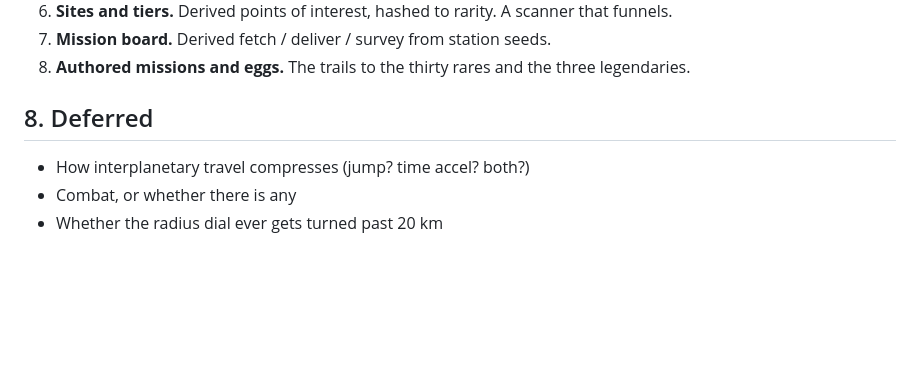
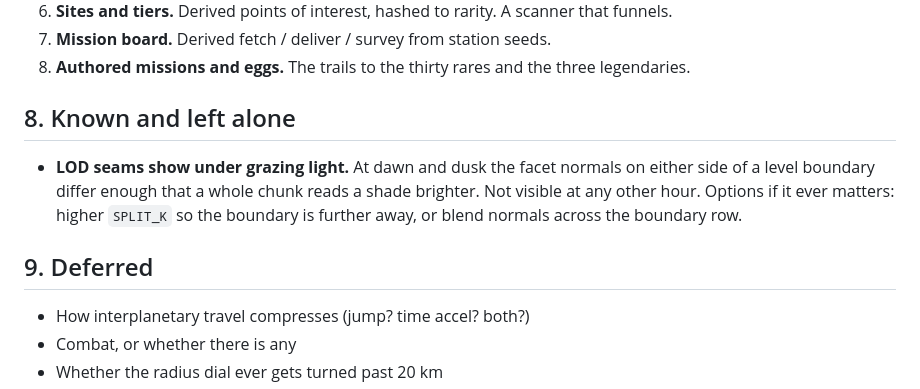
Before and after one commit to chrandalf/noelite, a Markdown page: DESIGN.md, the part around the change. GitHub-like rendering; blank space fills up the shorter version.

Commit message:
DESIGN: note the LOD lighting seam at grazing sun angles
Co-Authored-By: Claude Fable 5.1 <noreply@anthropic.com>
Claude-Session: https://claude.ai/code/session_01UKAUQM7gJxes8U58oJNMip

```diff
--- a/DESIGN.md
+++ b/DESIGN.md
@@ -239,7 +239,14 @@ Every step is playable. That's the point of the ordering.
 7. **Mission board.** Derived fetch / deliver / survey from station seeds.
 8. **Authored missions and eggs.** The trails to the thirty rares and the three legendaries.
 
-## 8. Deferred
+## 8. Known and left alone
+
+- **LOD seams show under grazing light.** At dawn and dusk the facet normals on either
+  side of a level boundary differ enough that a whole chunk reads a shade brighter. Not
+  visible at any other hour. Options if it ever matters: higher `SPLIT_K` so the boundary
+  is further away, or blend normals across the boundary row.
+
+## 9. Deferred
 
 - How interplanetary travel compresses (jump? time accel? both?)
 - Combat, or whether there is any
```
